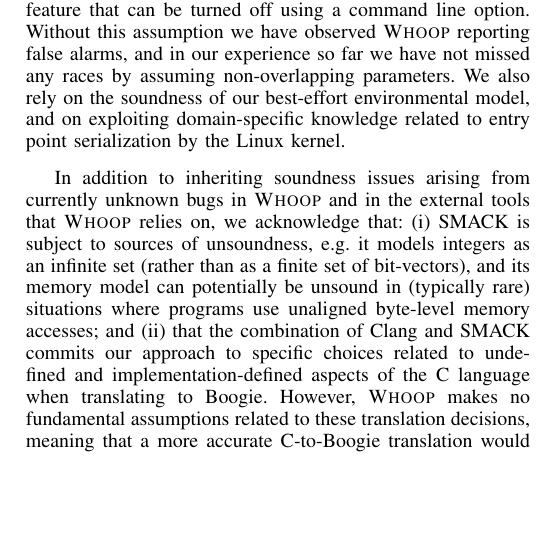
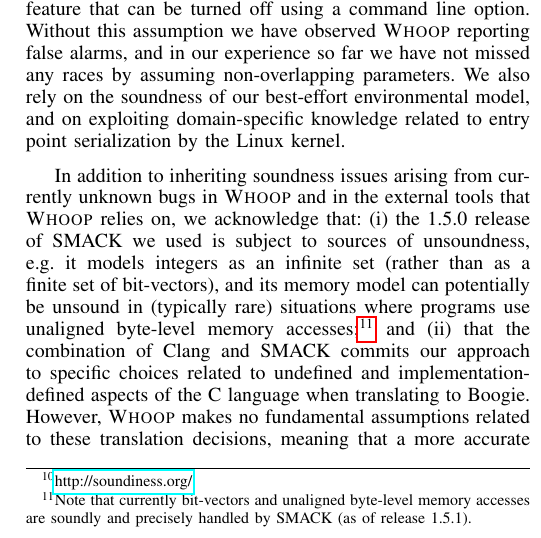
Before and after one commit to pdeligia/WhoopPaper, a LaTeX paper (paper.tex, which reads whoop.tex): part of one column of page 7 of 12, cut so that both start at the same text, the shorter picture padded with empty space. Compiled offline with pdfLaTeX.

Commit message:
Added a blurb how SMACK is now more sound

```diff
--- a/whoop.tex
+++ b/whoop.tex
@@ -241,7 +241,7 @@ Second, we soundly reduce the number of memory regions that are analyzed for rac
 
 We assume that the formal parameters of an entry point do not alias, and thus cannot race. This is a potentially unsound feature that can be turned off using a command line option.  Without this assumption we have observed \whoop reporting false alarms, and in our experience so far we have not missed any races by assuming non-overlapping parameters.  We also rely on the soundness of our best-effort environmental model, and on exploiting domain-specific knowledge related to entry point serialization by the Linux kernel.
 
-In addition to inheriting soundness issues arising from currently unknown bugs in \whoop and in the external tools that \whoop relies on, we acknowledge that: (i) SMACK is subject to sources of unsoundness, e.g.\ it models integers as an infinite set (rather than as a finite set of bit-vectors), and its memory model can potentially be unsound in (typically rare) situations where programs use unaligned byte-level memory accesses; and (ii) that the combination of Clang and SMACK commits our approach to specific choices related to undefined and implementation-defined aspects of the C language when translating to Boogie.  However, \whoop makes no fundamental assumptions related to these translation decisions, meaning that a more accurate C-to-Boogie translation would automatically lead to a more accurate analysis with \whoop.
+In addition to inheriting soundness issues arising from currently unknown bugs in \whoop and in the external tools that \whoop relies on, we acknowledge that: (i) the 1.5.0 release of SMACK we used is subject to sources of unsoundness, e.g.\ it models integers as an infinite set (rather than as a finite set of bit-vectors), and its memory model can potentially be unsound in (typically rare) situations where programs use unaligned byte-level memory accesses;\footnote{Note that currently bit-vectors and unaligned byte-level memory accesses are soundly and precisely handled by SMACK (as of release 1.5.1).} and (ii) that the combination of Clang and SMACK commits our approach to specific choices related to undefined and implementation-defined aspects of the C language when translating to Boogie.  However, \whoop makes no fundamental assumptions related to these translation decisions, meaning that a more accurate C-to-Boogie translation would automatically lead to a more accurate analysis with \whoop.
 
 \noindent\textbf{Limitations }
 %
```
Also changed, not shown: evaluation.tex (+1 -1 lines).
